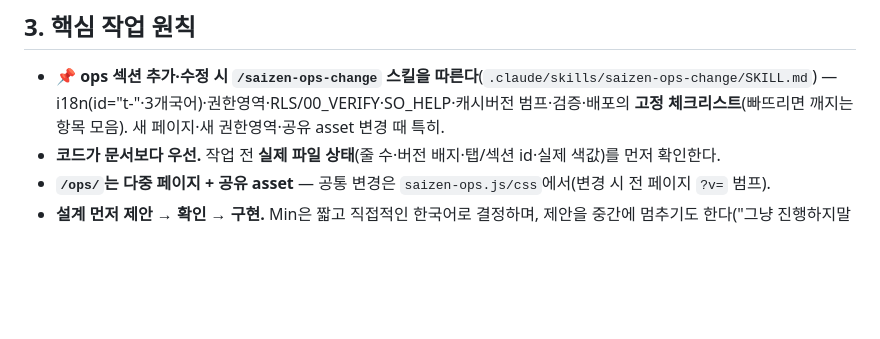
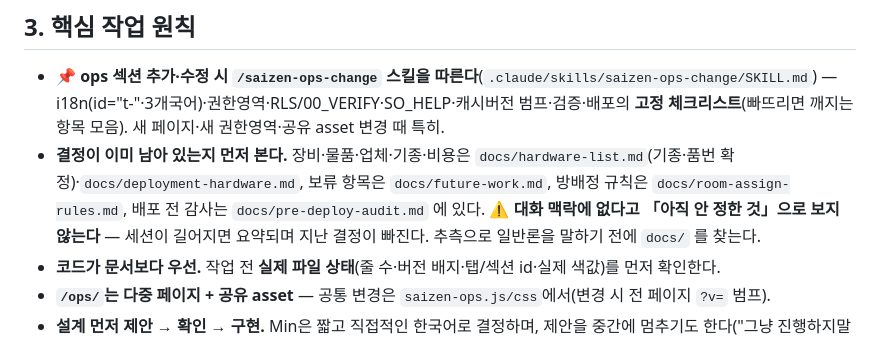
Before and after one commit to Saizenjp/saizenjp.github.io, a Markdown page: CLAUDE.md, the part around the change. Rendered like a GitHub page; blank space fills up the shorter version.

Commit message:
작업 규칙: 장비·물품 결정은 docs/hardware-list.md 를 먼저 본다
QR 리더기를 두고 「폰 화면을 못 읽는 기종이 많다」고 일반론을 말했는데,
기종은 docs/hardware-list.md 에 2026-08 확정으로 이미 적혀 있었다
(BCR-2D10GY = 액정화면 읽기 · 레스토랑용 핸디 BCR-BT2D4BK 발주 목록 포함).
세션이 길어져 요약되며 그 논의가 맥락에서 빠졌고, 저장소를 찾는 대신
'맥락에 없음'을 '아직 안 정함'으로 취급한 것이 원인이다.

CLAUDE.md 에 결정이 남아 있는 문서 위치와 함께 그 함정을 명시한다.

Co-Authored-By: Claude Opus 5 <noreply@anthropic.com>
Claude-Session: https://claude.ai/code/session_01VpsV9qyMz887av6NZn5X9k

```diff
--- a/CLAUDE.md
+++ b/CLAUDE.md
@@ -35,6 +35,8 @@
 
 ## 3. 핵심 작업 원칙
 - **📌 ops 섹션 추가·수정 시 `/saizen-ops-change` 스킬을 따른다**(`.claude/skills/saizen-ops-change/SKILL.md`) — i18n(id="t-"·3개국어)·권한영역·RLS/00_VERIFY·SO_HELP·캐시버전 범프·검증·배포의 **고정 체크리스트**(빠뜨리면 깨지는 항목 모음). 새 페이지·새 권한영역·공유 asset 변경 때 특히.
+- **결정이 이미 남아 있는지 먼저 본다.** 장비·물품·업체·기종·비용은 `docs/hardware-list.md`(기종·품번 확정)·`docs/deployment-hardware.md`, 보류 항목은 `docs/future-work.md`, 방배정 규칙은 `docs/room-assign-rules.md`, 배포 전 감사는 `docs/pre-deploy-audit.md` 에 있다.
+  ⚠ **대화 맥락에 없다고 「아직 안 정한 것」으로 보지 않는다** — 세션이 길어지면 요약되며 지난 결정이 빠진다. 추측으로 일반론을 말하기 전에 `docs/` 를 찾는다.
 - **코드가 문서보다 우선.** 작업 전 **실제 파일 상태**(줄 수·버전 배지·탭/섹션 id·실제 색값)를 먼저 확인한다.
 - **`/ops/`는 다중 페이지 + 공유 asset** — 공통 변경은 `saizen-ops.js/css`에서(변경 시 전 페이지 `?v=` 범프).
 - **설계 먼저 제안 → 확인 → 구현.** Min은 짧고 직접적인 한국어로 결정하며, 제안을 중간에 멈추기도 한다("그냥 진행하지말아주세요"). 긴 설명보다 간결한 결정을 선호.
```
